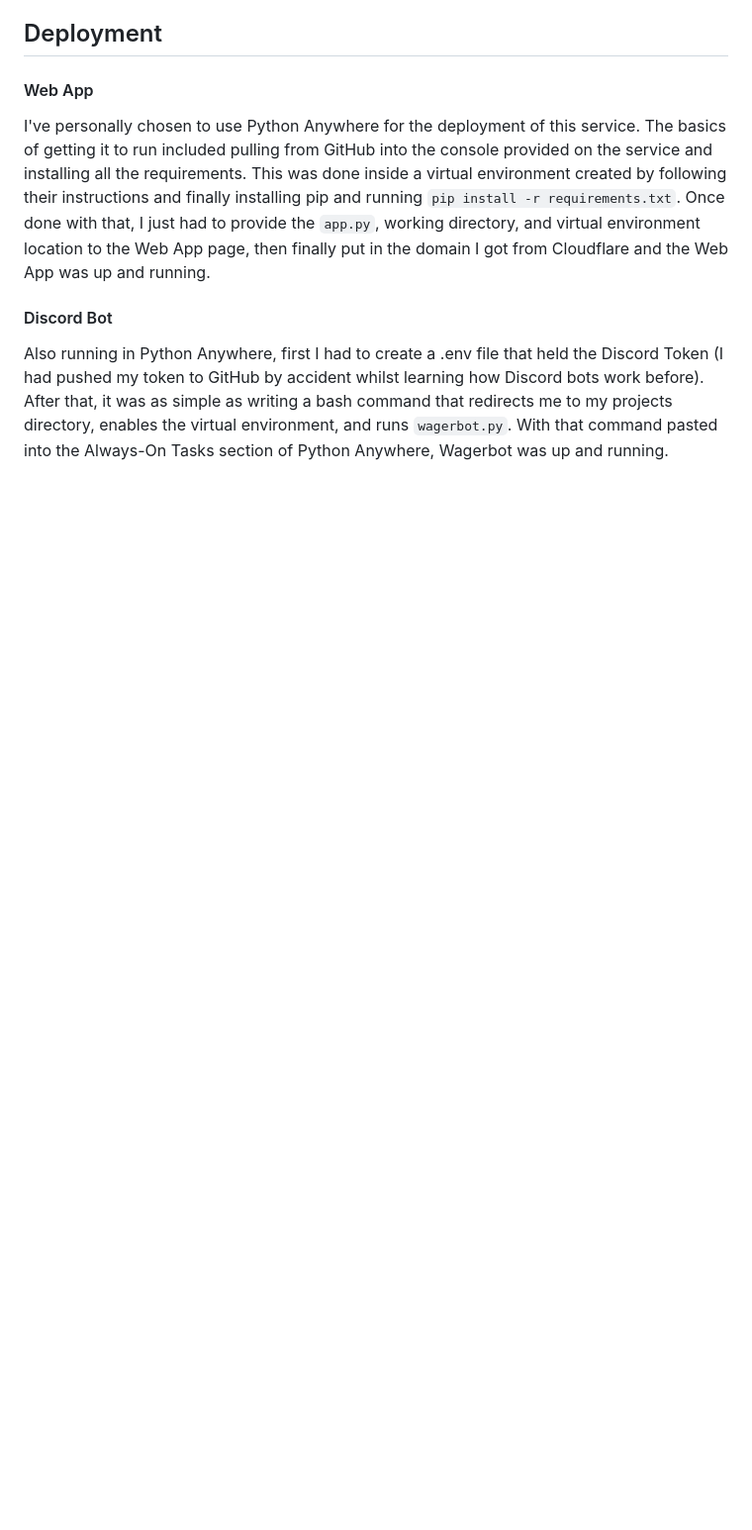
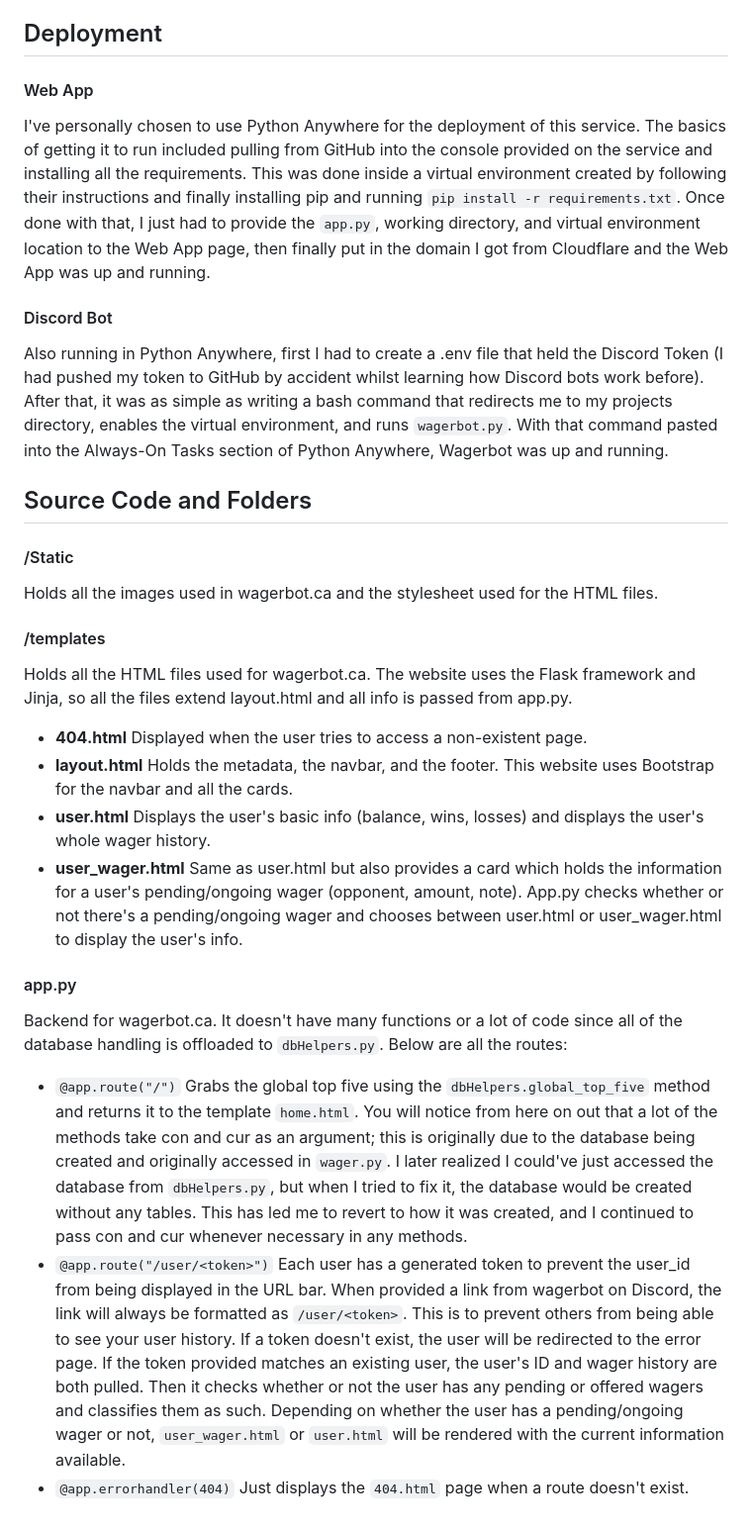
Before and after one commit to Gill-rndone/wagerbot, a Markdown page: README.md, the part around one of its changes. Shown at 99% size. Drawn GitHub-style; blank space fills up the shorter version.

```diff
--- a/README.md
+++ b/README.md
@@ -28,3 +28,21 @@ I've personally chosen to use Python Anywhere for the deployment of this service
 
 #### Discord Bot
 Also running in Python Anywhere, first I had to create a .env file that held the Discord Token (I had pushed my token to GitHub by accident whilst learning how Discord bots work before). After that, it was as simple as writing a bash command that redirects me to my projects directory, enables the virtual environment, and runs `wagerbot.py`. With that command pasted into the Always-On Tasks section of Python Anywhere, Wagerbot was up and running.
+
+## Source Code and Folders
+#### /Static
+Holds all the images used in wagerbot.ca and the stylesheet used for the HTML files.
+#### /templates
+Holds all the HTML files used for wagerbot.ca. The website uses the Flask framework and Jinja, so all the files extend layout.html and all info is passed from app.py.
+* **404.html** Displayed when the user tries to access a non-existent page.
+* **layout.html** Holds the metadata, the navbar, and the footer. This website uses Bootstrap for the navbar and all the cards.
+* **user.html** Displays the user's basic info (balance, wins, losses) and displays the user's whole wager history.
+* **user_wager.html** Same as user.html but also provides a card which holds the information for a user's pending/ongoing wager (opponent, amount, note). App.py checks whether or not there's a pending/ongoing wager and chooses between user.html or user_wager.html to display the user's info.
+#### app.py
+Backend for wagerbot.ca. It doesn't have many functions or a lot of code since all of the database handling is offloaded to `dbHelpers.py`. Below are all the routes:
+* `@app.route("/")`
+  Grabs the global top five using the `dbHelpers.global_top_five` method and returns it to the template `home.html`. You will notice from here on out that a lot of the methods take con and cur as an argument; this is originally due to the database being created and originally accessed in `wager.py`. I later realized I could've just accessed the database from `dbHelpers.py`, but when I tried to fix it, the database would be created without any tables. This has led me to revert to how it was created, and I continued to pass con and cur whenever necessary in any methods.
+* `@app.route("/user/<token>")`
+  Each user has a generated token to prevent the user_id from being displayed in the URL bar. When provided a link from wagerbot on Discord, the link will always be formatted as `/user/<token>`. This is to prevent others from being able to see your user history. If a token doesn't exist, the user will be redirected to the error page. If the token provided matches an existing user, the user's ID and wager history are both pulled. Then it checks whether or not the user has any pending or offered wagers and classifies them as such. Depending on whether the user has a pending/ongoing wager or not, `user_wager.html` or `user.html` will be rendered with the current information available.
+* `@app.errorhandler(404)`
+  Just displays the `404.html` page when a route doesn't exist.
```
Also changed, not shown: other parts of README.md (+2 -2 lines).
